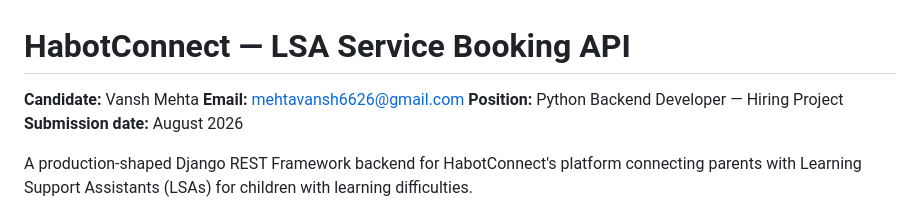
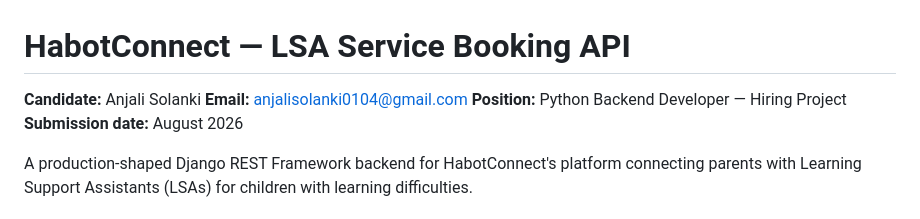
Before and after one commit to AnjaliSolanki04/LSA-Service-Booking-API, a Markdown page: README.md, the part around the change. Rendered like a GitHub page.

```diff
--- a/README.md
+++ b/README.md
@@ -1,7 +1,7 @@
 # HabotConnect — LSA Service Booking API
 
-**Candidate:** Vansh Mehta
-**Email:** mehtavansh6626@gmail.com
+**Candidate:** Anjali Solanki
+**Email:** anjalisolanki0104@gmail.com
 **Position:** Python Backend Developer — Hiring Project
 **Submission date:** August 2026
 
```
